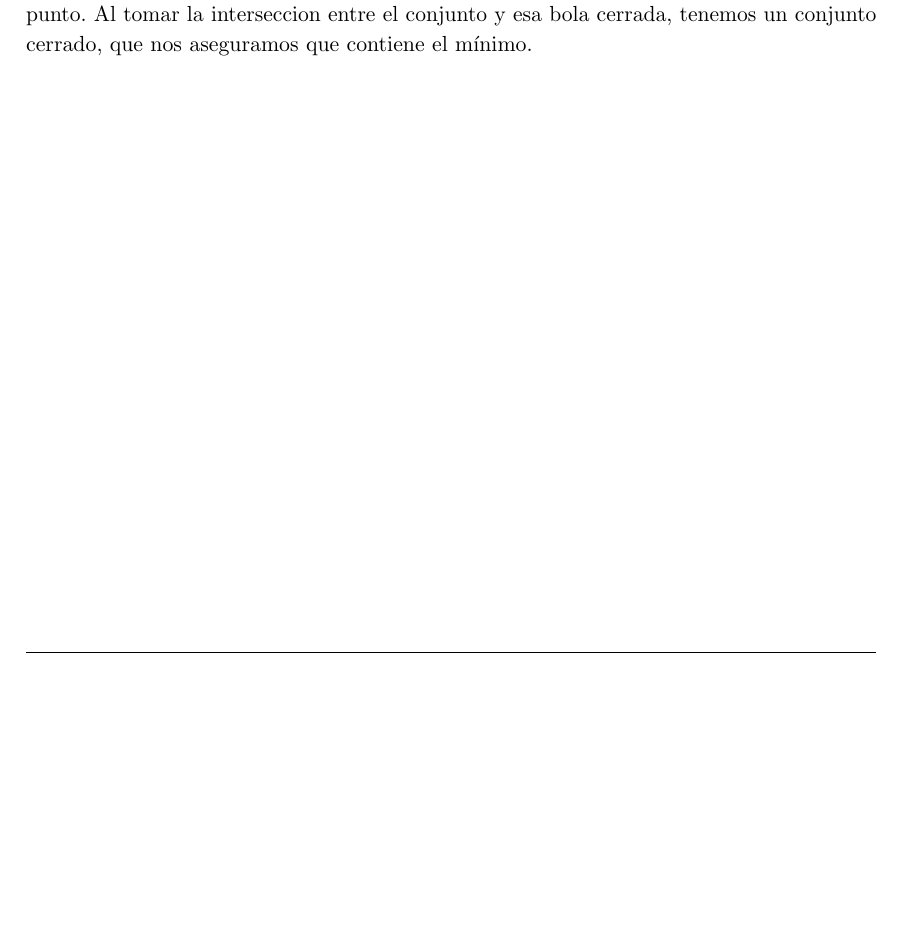
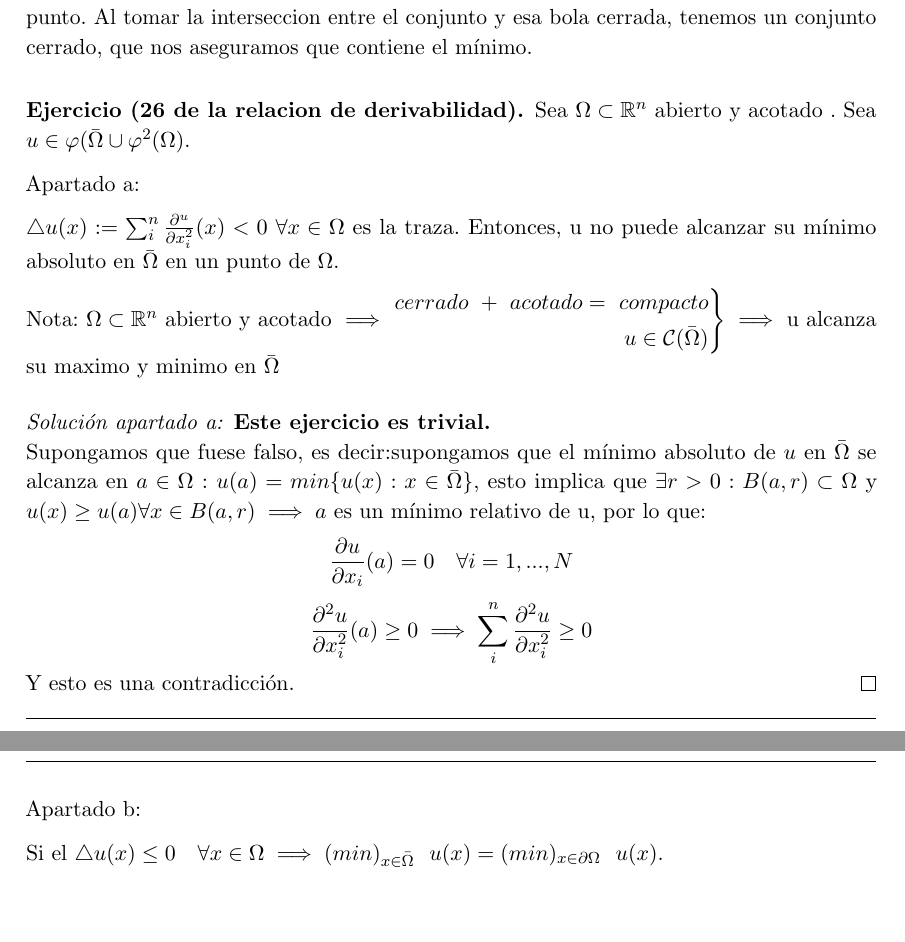
Before and after one commit to libreim/apuntesDGIIM, a LaTeX document (Análisis Matemático I/ejercicios.tex): part of page 8 of 8 before the commit and two parts of pages 8 and 9 of 9 after it, the two joined at a grey line, cut so that both start at the same text, the shorter picture padded with empty space. Compiled offline with pdfLaTeX.

Commit message:
Apuntes y pdf

```diff
--- a/Análisis Matemático I/ejercicios.tex
+++ b/Análisis Matemático I/ejercicios.tex
@@ -590,4 +590,37 @@ f(y) = d((0,0),(x,1/x)) \ \ continua
 \]
 Si nos enfrentaramos a un ejercicio donde el conjunto no es compacto, un "truco" a seguir es coger un punto del conjunto al azar, y trazar la bola cerrada de distancia la del (0,0) a ese punto. Al tomar la interseccion entre el conjunto y esa bola cerrada, tenemos un conjunto cerrado, que nos aseguramos que contiene el mínimo.
 \end{ejer}
+
+
+\begin{ejer}[26 de la relacion de derivabilidad]
+	Sea $\Omega \subset \R^n$ abierto y acotado . Sea $u \in \varphi(\bar{\Omega} \cup \varphi^2(\Omega)$.
+
+	Apartado a:
+
+	$\triangle u(x):= \sum_i^n \frac{\partial^u}{\partial x_i^2}(x) < 0 \ \forall x \in \Omega$ es la traza. Entonces, u no puede alcanzar su mínimo absoluto en $\bar{\Omega}$ en un punto de $\Omega$.
+
+Nota:
+	$\Omega \subset \R^n$ abierto y acotado $\implies \begin{rcases}
+	cerrado \ + \ acotado = \ compacto \\
+	u \in \mathcal{C}(\bar{\Omega})
+\end{rcases}\implies $ u alcanza su maximo y minimo en $\bar{\Omega}$
+
+
+\begin{proof}[Solución apartado a:] \textbf{Este ejercicio es trivial.}\\
+	Supongamos que fuese falso, es decir:supongamos que el mínimo absoluto de $u$ en $\bar{\Omega}$ se alcanza en $a\in \Omega$ : $u(a) = min\{u(x): x \in \bar{\Omega}\}$, esto implica que $\exists r > 0 : B(a,r) \subset \Omega $ y $u(x) \geq u(a) \forall x \in B(a,r) \implies a$ es un mínimo relativo de u, por lo que:
+	\[
+	\frac{\partial u}{\partial x_i}(a) = 0 \quad \forall i = 1,...,N
+	\]
+	\[
+	\frac{\partial^2 u}{\partial x_i^2}(a) \geq 0 \implies \sum_i^n \frac{\partial^2u}{\partial x_i^2} \geq 0
+	\]
+	Y esto es una contradicción.
+\end{proof}
+
+Apartado b:
+
+Si el $\triangle u(x) \leq 0 \quad \forall x \in \Omega \implies (min)_{x\in \bar{\Omega}} \ \ u(x) = (min)_{x \in \partial \Omega}  \ \ u(x)$.
+
+
+\end{ejer}
 \end{document}
```
Also changed, not shown: .out/Análisis Matemático I/Resumen.pdf (added), .out/Sistemas Operativos/Prácticas/Modulo2/LlamadasSistema.pdf.
